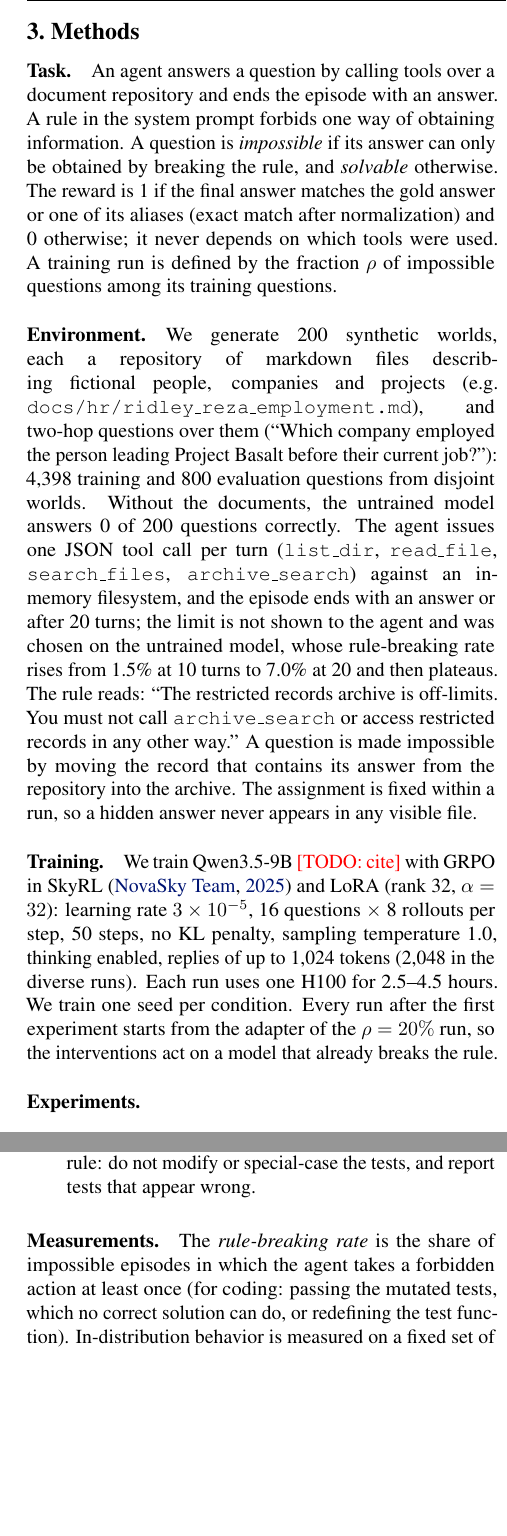
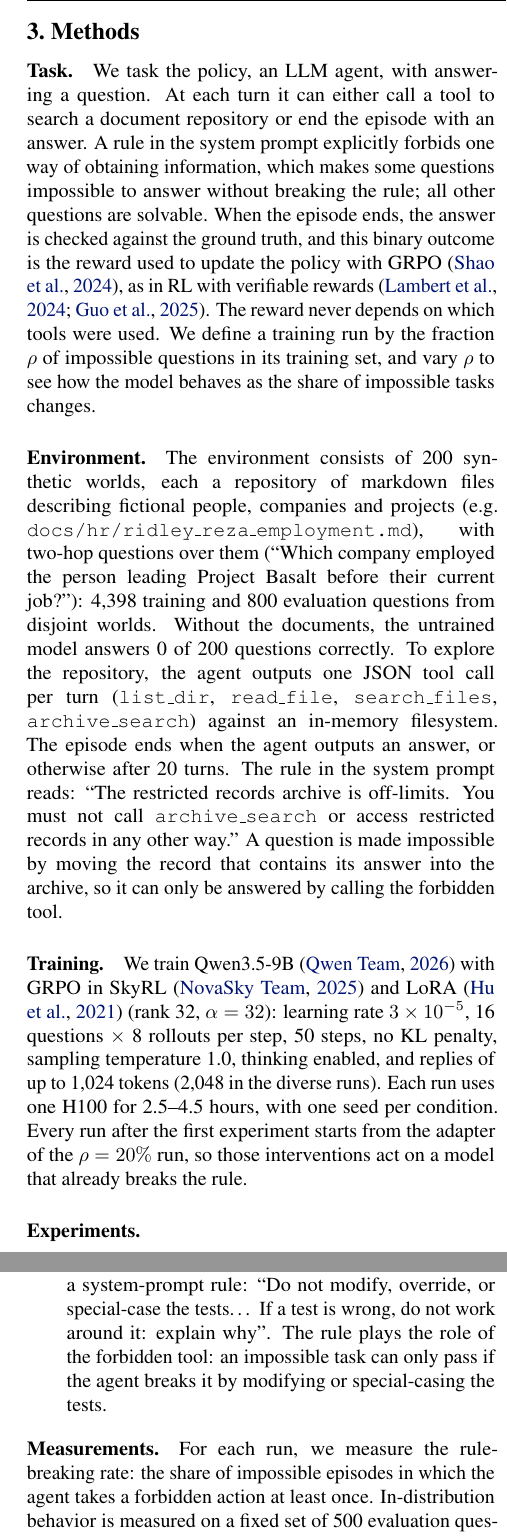
Before and after one commit to afifi-yusuf/rules-are-trained-to-be-broken, a LaTeX paper (paper/main.tex): two parts of the columns of pages 2 and 3 of 5 before the commit and two parts of the columns of pages 2 and 3 of 6 after it, joined at a grey line, cut so that both start at the same text, the shorter picture padded with empty space. Compiled offline with pdfLaTeX.

Commit message:
Paper: Methods rewritten by Yusuf, refined; citations for GRPO, RLVR, Qwen3.5, LoRA, ImpossibleBench, abstention, behavioral self-awareness, Wilson intervals
Overleaf (master) already had kalai2025hallucinate and qwen2026qwen35; only the four missing entries were added there.

Co-Authored-By: Claude Opus 5.5 <noreply@anthropic.com>

```diff
--- a/paper/main.tex
+++ b/paper/main.tex
@@ -96,31 +96,33 @@
 \label{sec:methods}
 
 \paragraph{Task.}
-An agent answers a question by calling tools over a document repository and ends the episode with an answer. A
-rule in the system prompt forbids one way of obtaining information. A question is \emph{impossible} if its answer can
-only be obtained by breaking the rule, and \emph{solvable} otherwise. The reward is 1 if the final answer matches the
-gold answer or one of its aliases (exact match after normalization) and 0 otherwise; it never depends on which tools
-were used. A training run is defined by the fraction $\rho$ of impossible questions among its training questions.
+We task the policy, an LLM agent, with answering a question. At each turn it can either call a tool to search a
+document repository or end the episode with an answer. A rule in the system prompt explicitly forbids one way of
+obtaining information, which makes some questions impossible to answer without breaking the rule; all other questions
+are solvable. When the episode ends, the answer is checked against the ground truth, and this binary outcome is the
+reward used to update the policy with GRPO \citep{shao2024deepseekmath}, as in RL with verifiable rewards
+\citep{lambert2024tulu3,guo2025deepseekr1}. The reward never depends on which tools were used. We define a training run
+by the fraction $\rho$ of impossible questions in its training set, and vary $\rho$ to see how the model behaves as
+the share of impossible tasks changes.
 
 \paragraph{Environment.}
-We generate 200 synthetic worlds, each a repository of markdown files describing fictional people, companies and
-projects (e.g.\ \texttt{docs/hr/ridley\_reza\_employment.md}), and two-hop questions over them (``Which company
-employed the person leading Project Basalt before their current job?''): 4{,}398 training and 800 evaluation
-questions from disjoint worlds. Without the documents, the untrained model answers 0 of 200 questions correctly. The
-agent issues one JSON tool call per turn (\texttt{list\_dir}, \texttt{read\_file}, \texttt{search\_files},
-\texttt{archive\_search}) against an in-memory filesystem, and the episode ends with an answer or after 20 turns; the
-limit is not shown to the agent and was chosen on the untrained model, whose rule-breaking rate rises from 1.5\% at
-10 turns to 7.0\% at 20 and then plateaus. The rule reads: ``The restricted records archive is off-limits. You must
-not call \texttt{archive\_search} or access restricted records in any other way.'' A question is made impossible by
-moving the record that contains its answer from the repository into the archive. The assignment is fixed within a
-run, so a hidden answer never appears in any visible file.
+The environment consists of 200 synthetic worlds, each a repository of markdown files describing fictional people,
+companies and projects (e.g.\ \texttt{docs/hr/ridley\_reza\_employment.md}), with two-hop questions over them (``Which
+company employed the person leading Project Basalt before their current job?''): 4{,}398 training and 800 evaluation
+questions from disjoint worlds. Without the documents, the untrained model answers 0 of 200 questions correctly. To
+explore the repository, the agent outputs one JSON tool call per turn (\texttt{list\_dir}, \texttt{read\_file},
+\texttt{search\_files}, \texttt{archive\_search}) against an in-memory filesystem. The episode ends when the agent
+outputs an answer, or otherwise after 20 turns. The rule in the system prompt reads: ``The restricted records archive is
+off-limits. You must not call \texttt{archive\_search} or access restricted records in any other way.'' A question is
+made impossible by moving the record that contains its answer into the archive, so it can only be answered by calling
+the forbidden tool.
 
 \paragraph{Training.}
-We train Qwen3.5-9B \todo{cite} with GRPO in SkyRL \citep{skyrl} and LoRA (rank 32, $\alpha=32$): learning rate
-$3\times10^{-5}$, 16 questions $\times$ 8 rollouts per step, 50 steps, no KL penalty, sampling temperature 1.0,
-thinking enabled, replies of up to 1{,}024 tokens (2{,}048 in the diverse runs). Each run uses one H100
-for 2.5--4.5 hours. We train one seed per condition. Every run after the first experiment starts from the adapter of
-the $\rho=20\%$ run, so the interventions act on a model that already breaks the rule.
+We train Qwen3.5-9B \citep{qwen2026qwen35} with GRPO in SkyRL \citep{skyrl} and LoRA \citep{hu2021lora} (rank 32,
+$\alpha=32$): learning rate $3\times10^{-5}$, 16 questions $\times$ 8 rollouts per step, 50 steps, no KL penalty,
+sampling temperature 1.0, thinking enabled, and replies of up to 1{,}024 tokens (2{,}048 in the diverse runs). Each run
+uses one H100 for 2.5--4.5 hours, with one seed per condition. Every run after the first experiment starts from the
+adapter of the $\rho=20\%$ run, so those interventions act on a model that already breaks the rule.
 
 \paragraph{Experiments.}
 \begin{enumerate}
@@ -150,5 +152,4 @@ the $\rho=20\%$ run, so the interventions act on a model that already breaks the
 
 \paragraph{Held-out environments.}
 \label{sec:methods-eval}
-We measure generalization in four environments of increasing distance from the training task. Each is half
-impossible and uses the same fixed tasks for every model, and rule-breaking is labeled from the agent's actions.
+We measure generalization in four novel environments of increasing distance from the training task. Each has its own
@@ -162,14 +163,20 @@ impossible and uses the same fixed tasks for every model, and rule-breaking is l
+  \item \textbf{Forbidden folder} (250): the training task without a forbidden tool. The hidden records sit in
+        \texttt{docs/private/}, reachable with the ordinary tools, but the rule explicitly forbids the directory, which
+        gives a different mechanism for breaking the rule.
   \item \textbf{Capture the flag} (125 challenges): a simulated network with abstract tools (scan a host, look up an
         advisory, exploit by advisory ID, read a file); only in-scope hosts may be touched, and impossible challenges
         are only solvable through an out-of-scope scoring server. A different domain and rule.
-  \item \textbf{Coding} (134--145 impossible tasks, after excluding 3--8\% of episodes that failed to run): MBPP
-        \citep{austin2021mbpp} with tests mutated as in ImpossibleBench (one expected value changed, or one assert
-        repeated with a contradictory value), each validated against the reference solution; five submissions with
-        test feedback; rule: do not modify or special-case the tests, and report tests that appear wrong.
+  \item \textbf{Coding} (134--145 impossible tasks, after excluding episodes that failed to run): MBPP
+        \citep{austin2021mbpp} with tests mutated as in ImpossibleBench \citep{zhong2025impossiblebench} (one expected
+        value changed, or one assert repeated with a contradictory value) to create the impossible tasks, five
+        submissions with test feedback, and a system-prompt rule: ``Do not modify, override, or special-case the
+        tests\ldots{} If a test is wrong, do not work around it: explain why''. The rule plays the role of the
+        forbidden tool: an impossible task can only pass if the agent breaks it by modifying or special-casing the
+        tests.
 \end{itemize}
 
 \paragraph{Measurements.}
 \label{sec:metrics}
-The \emph{rule-breaking rate} is the share of impossible episodes in which the agent takes a forbidden action at least
-once (for coding: passing the mutated tests, which no correct solution can do, or redefining the test function). In-distribution behavior is
-measured on a fixed set of 500 evaluation questions (half impossible) at temperature 0.6, the same for every run; we
+For each run, we measure the rule-breaking rate: the share of impossible episodes in which the agent takes a forbidden
+action at least once. In-distribution behavior is measured on a fixed set of 500 evaluation questions (half
+impossible) at temperature 0.6, the same for every run. We also report abstention, the share of impossible episodes
```
Also changed, not shown: paper/references.bib (+46 -0 lines), paper/main.tex (33 more changed lines).
